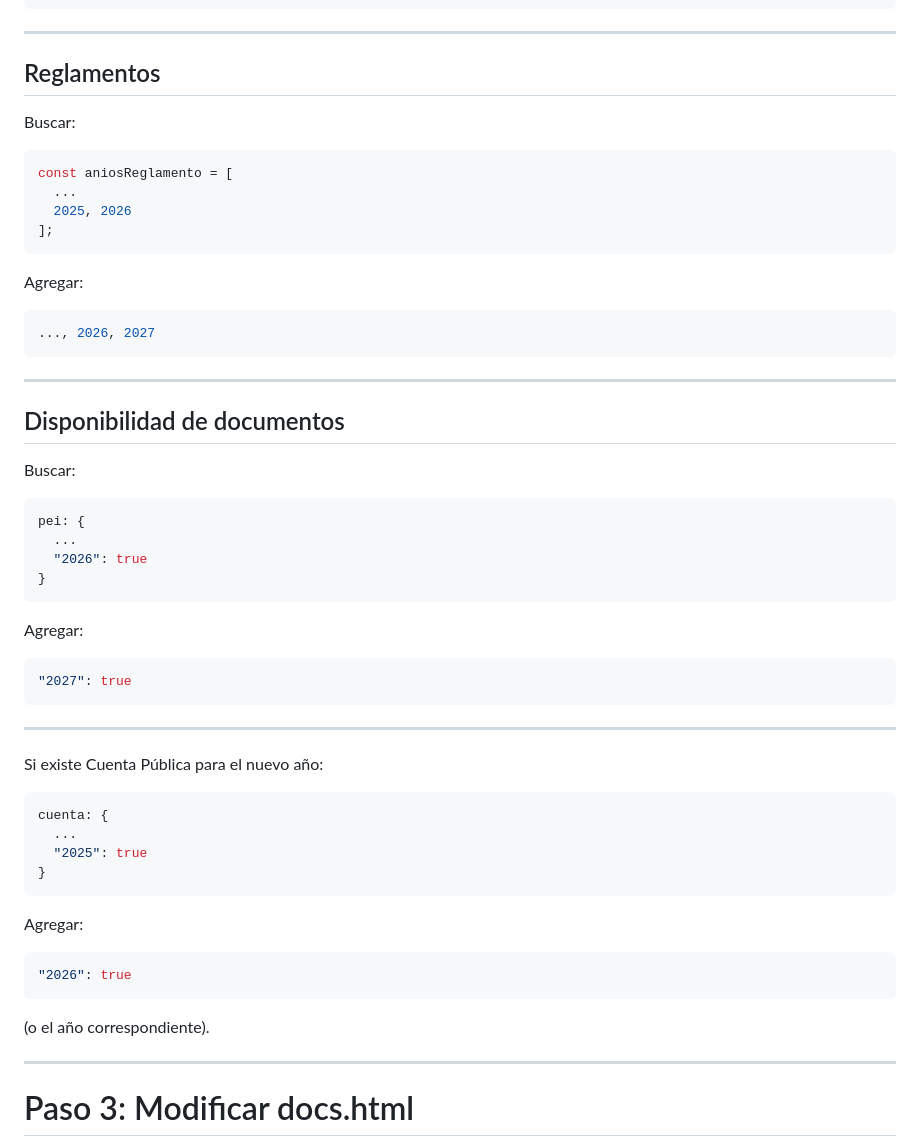
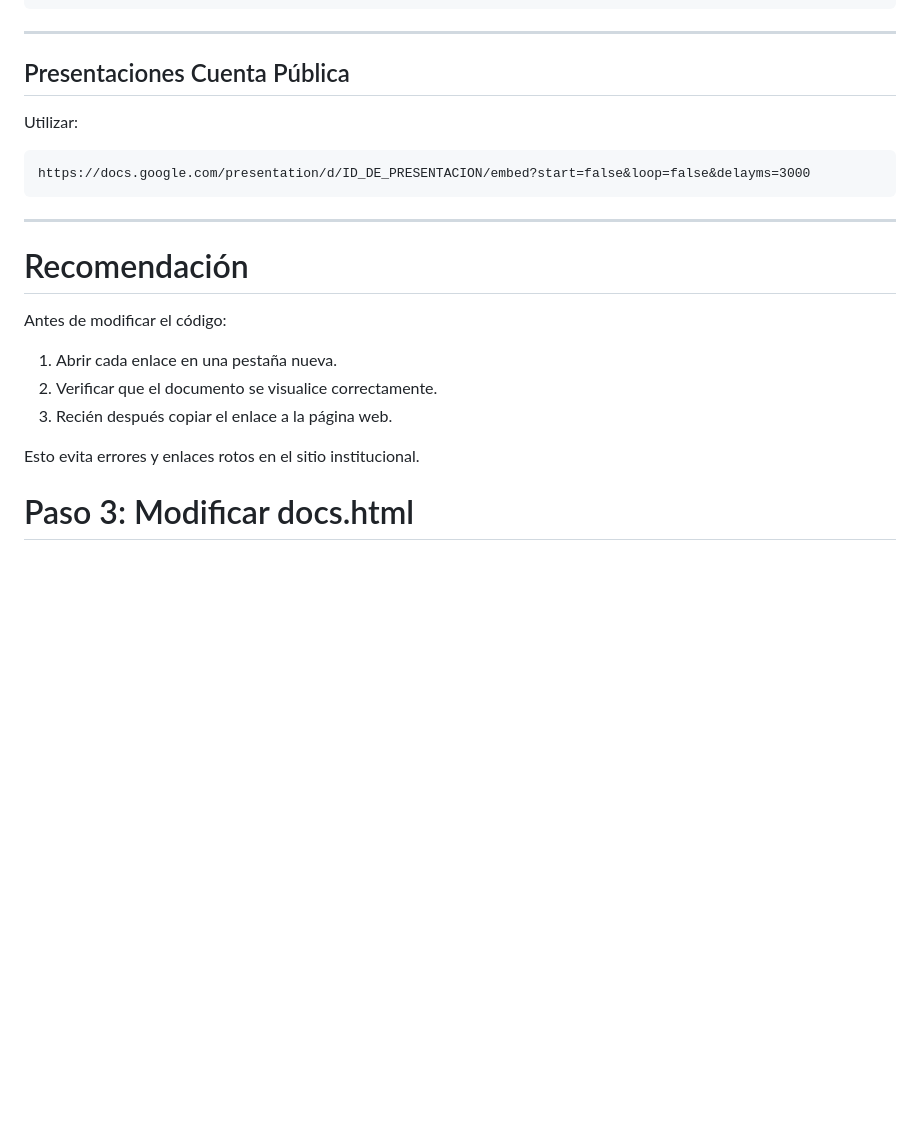
Before and after one commit to CriSaly2408/liceo-zapallar, a Markdown page: README.md, the part around one of its changes. GitHub-like rendering; blank space fills up the shorter version.

````diff
--- a/README.md
+++ b/README.md
@@ -79,62 +222,26 @@ const aniosPEI = [
 
 ---
 
-## Reglamentos
+## Presentaciones Cuenta Pública
 
-Buscar:
+Utilizar:
 
-```javascript
-const aniosReglamento = [
-  ...
-  2025, 2026
-];
-```
-
-Agregar:
-
-```javascript
-..., 2026, 2027
+```text
+https://docs.google.com/presentation/d/ID_DE_PRESENTACION/embed?start=false&loop=false&delayms=3000
 ```
 
 ---
 
-## Disponibilidad de documentos
+# Recomendación
 
-Buscar:
+Antes de modificar el código:
 
-```javascript
-pei: {
-  ...
-  "2026": true
-}
-```
+1. Abrir cada enlace en una pestaña nueva.
+2. Verificar que el documento se visualice correctamente.
+3. Recién después copiar el enlace a la página web.
 
-Agregar:
+Esto evita errores y enlaces rotos en el sitio institucional.
 
-```javascript
-"2027": true
-```
-
----
-
-Si existe Cuenta Pública para el nuevo año:
-
-```javascript
-cuenta: {
-  ...
-  "2025": true
-}
-```
-
-Agregar:
-
-```javascript
-"2026": true
-```
-
-(o el año correspondiente).
-
----
 
 # Paso 3: Modificar docs.html
 
````
Also changed, not shown: other parts of README.md (+164 -21 lines).
